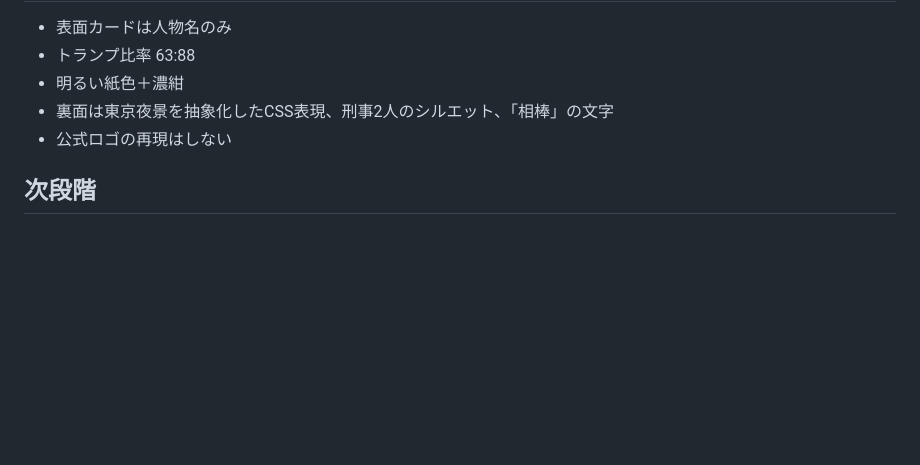
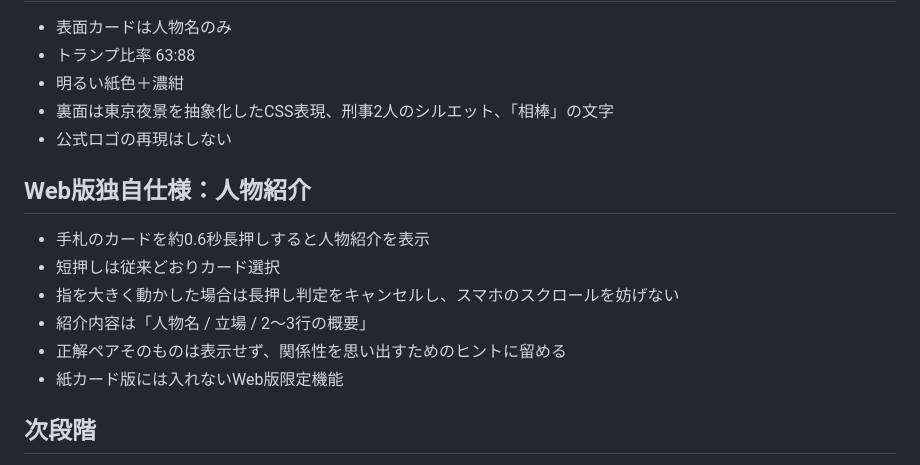
Before and after one commit to satoshimoriyaspark/tokyo8games, a Markdown page: games/aib/SPEC.md, the part around the change. GitHub-like rendering; blank space fills up the shorter version.

Commit message:
Document AIB long-press character profile feature

```diff
--- a/games/aib/SPEC.md
+++ b/games/aib/SPEC.md
@@ -52,6 +52,14 @@
 - 裏面は東京夜景を抽象化したCSS表現、刑事2人のシルエット、「相棒」の文字
 - 公式ロゴの再現はしない
 
+## Web版独自仕様：人物紹介
+- 手札のカードを約0.6秒長押しすると人物紹介を表示
+- 短押しは従来どおりカード選択
+- 指を大きく動かした場合は長押し判定をキャンセルし、スマホのスクロールを妨げない
+- 紹介内容は「人物名 / 立場 / 2〜3行の概要」
+- 正解ペアそのものは表示せず、関係性を思い出すためのヒントに留める
+- 紙カード版には入れないWeb版限定機能
+
 ## 次段階
 - ◎ / ○ / △ の関係性参考データベース
 - マニアック版デッキ
```
